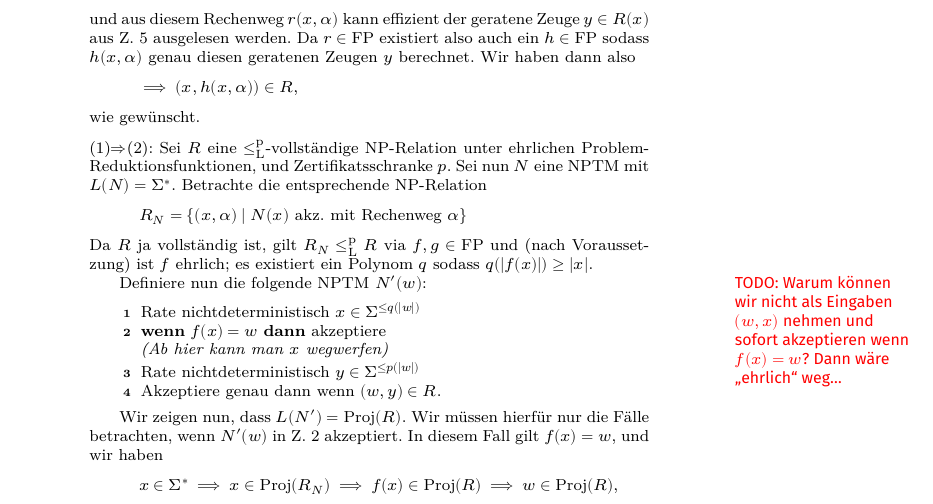
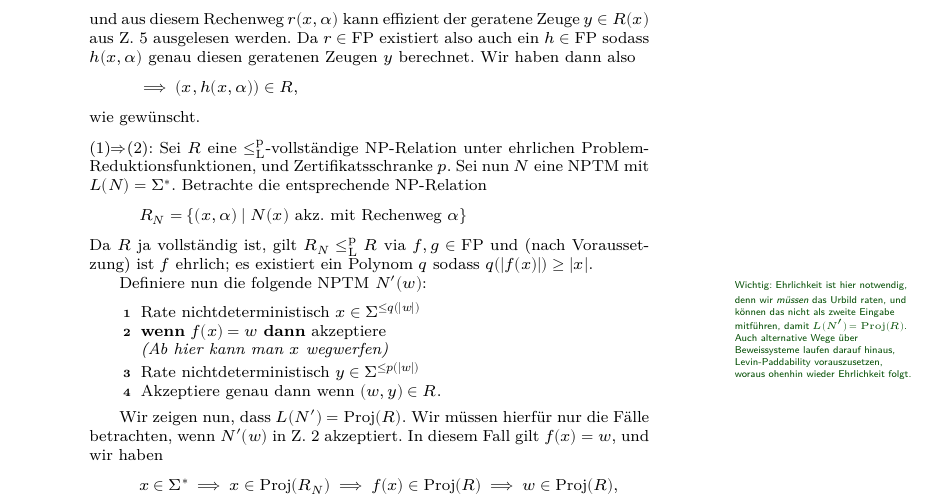
Before and after one commit to aehrm/cstheory_thesis, a LaTeX thesis (thesis/thesis.tex, which reads thesis/maintext.tex): part of page 10 of 24, cut so that both start at the same text. Compiled offline with XeLaTeX; a missing font is replaced by an installed copy or a similar font.

Commit message:
snapshot

```diff
--- a/thesis/maintext.tex
+++ b/thesis/maintext.tex
@@ -335,7 +335,7 @@ Folgende Aussagen sind äquivalent:
     %\[ S = f(\Sigma^*) = \{ f(x) \mid x\in\Sigma^*\} \]
     %das Bild der Reduktionsfunktion $f$.
 
-    Definiere nun die folgende NPTM $N'(w)$:\marginnote{\todo{Warum können wir nicht als Eingaben $(w, x)$ nehmen und sofort akzeptieren wenn $f(x)=w$? Dann wäre „ehrlich“ weg\ldots{}}}\\
+    Definiere nun die folgende NPTM $N'(w)$:\marginnote{\tiny\note{Wichtig: Ehrlichkeit ist hier notwendig, denn wir \emph{müssen} das Urbild raten, und können das nicht als zweite Eingabe mitführen, damit $L(N')=\Proj(R)$. Auch alternative Wege über Beweissysteme laufen darauf hinaus, Levin-Paddability vorauszusetzen, woraus ohenhin wieder Ehrlichkeit folgt.}}\\
     \begin{algorithm}[H]
         Rate nichtdeterministisch $x\in \Sigma^{\leq q(|w|)}$\;
         \lIf{$f(x)=w$}{akzeptiere}
--- a/thesis/thesis.tex
+++ b/thesis/thesis.tex
@@ -27,7 +27,7 @@
 \usepackage[ngerman]{babel}
 \usepackage[fleqn]{mathtools}
 \usepackage{fontspec}
-\setsansfont[BoldFont={Fira Sans Medium}]{Fira Sans}
+%\setsansfont[BoldFont={Fira Sans Medium}]{Fira Sans}
 \setmonofont[Scale=0.80]{JetBrains Mono Light}
 \usepackage{unicode-math}
 \ifbook
```
Also changed, not shown: thesis/thesis.pdf.
